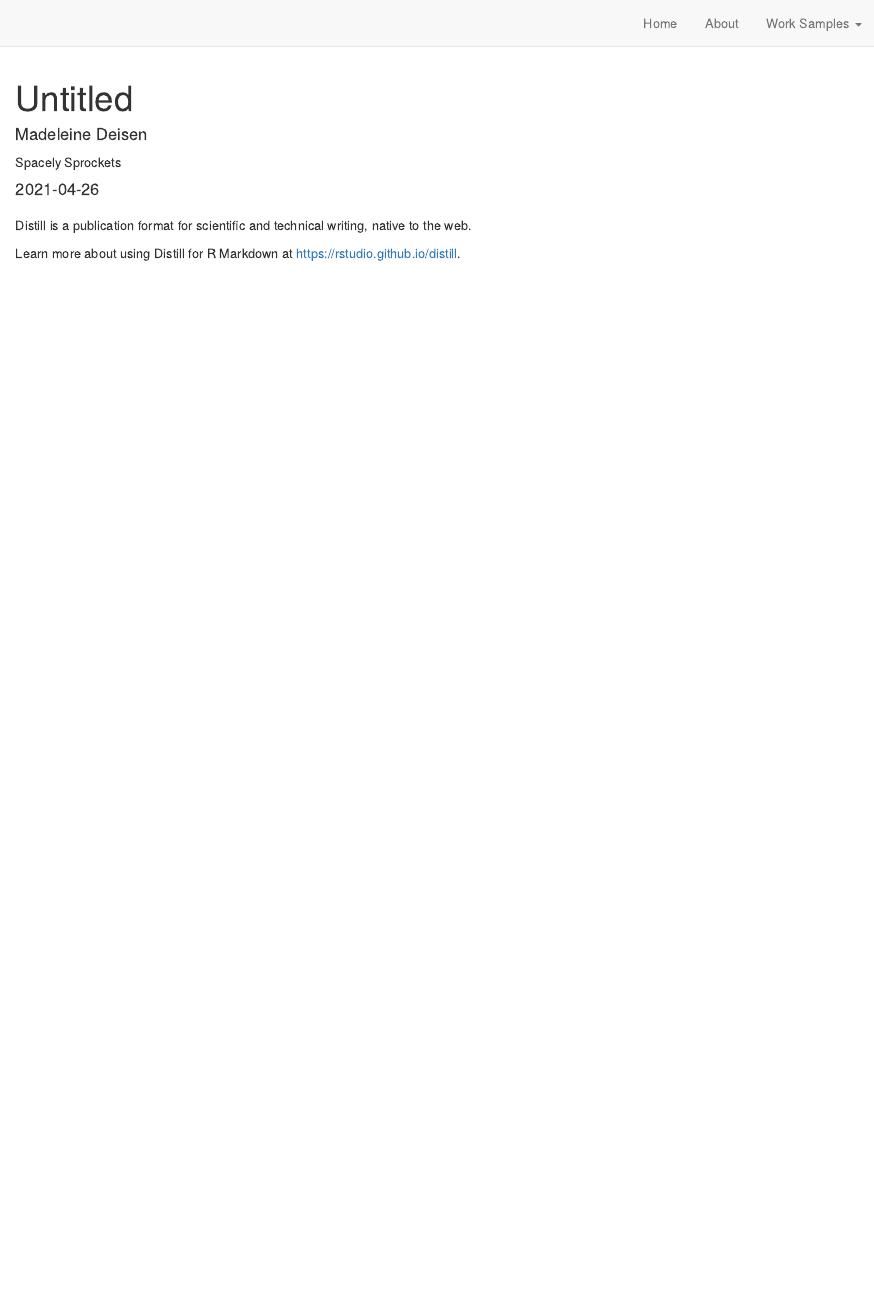
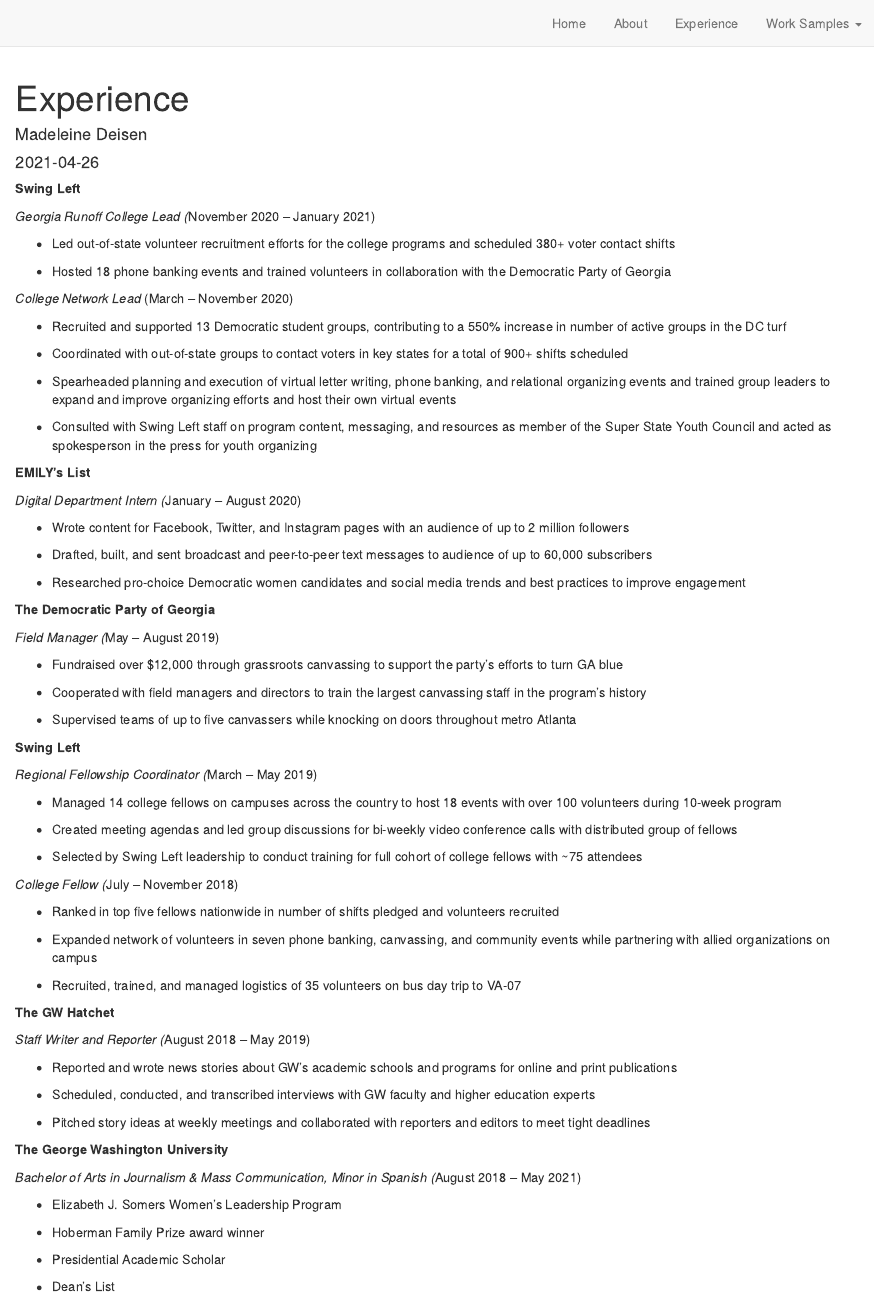
Before and after one commit to Madeleine-Deisen/madeleinedeisen_site, an R Markdown document (my new article.Rmd): the page in a window 1100 px wide, from its top. Rendered offline with R 4.5, knitr and Pandoc, with nearby package versions; drawn as R Markdown's standard HTML page in place of the format the file asks for.

Commit message:
Experience

````diff
--- a/_site.yml
+++ b/_site.yml
@@ -10,6 +10,8 @@
       href: index.html
     - text: "About"
       href: about.html
+    - text: "Experience"
+      href: my-new-article.html
     - text: "Work Samples"
       menu:
       - text: "Broadcast News Package: Chattahoochee River"
--- a/my new article.Rmd
+++ b/my new article.Rmd
@@ -1,12 +1,9 @@
 ---
-title: "Untitled"
+title: "Experience"
 description: |
-  A new article created using the Distill format.
+  Here is a short summary of my professional and educational experience.
 author:
   - name: Madeleine Deisen
-    url: https://example.com/norajones
-    affiliation: Spacely Sprockets
-    affiliation_url: https://example.com/spacelysprokets
 date: "`r Sys.Date()`"
 output: distill::distill_article
 ---
@@ -15,6 +12,80 @@
 knitr::opts_chunk$set(echo = FALSE)
 ```
 
-Distill is a publication format for scientific and technical writing, native to the web.
+**Swing Left**
 
-Learn more about using Distill for R Markdown at <https://rstudio.github.io/distill>.
+*Georgia Runoff College Lead (*November 2020 -- January 2021)
+
+-   Led out-of-state volunteer recruitment efforts for the college programs and scheduled 380+ voter contact shifts
+
+-   Hosted 18 phone banking events and trained volunteers in collaboration with the Democratic Party of Georgia
+
+*College Network Lead* (March -- November 2020)
+
+-   Recruited and supported 13 Democratic student groups, contributing to a 550% increase in number of active groups in the DC turf
+
+-   Coordinated with out-of-state groups to contact voters in key states for a total of 900+ shifts scheduled
+
+-   Spearheaded planning and execution of virtual letter writing, phone banking, and relational organizing events and trained group leaders to expand and improve organizing efforts and host their own virtual events
+
+-   Consulted with Swing Left staff on program content, messaging, and resources as member of the Super State Youth Council and acted as spokesperson in the press for youth organizing
+
+**EMILY's List**
+
+*Digital Department Intern (*January -- August 2020)
+
+-   Wrote content for Facebook, Twitter, and Instagram pages with an audience of up to 2 million followers
+
+-   Drafted, built, and sent broadcast and peer-to-peer text messages to audience of up to 60,000 subscribers
+
+-   Researched pro-choice Democratic women candidates and social media trends and best practices to improve engagement
+
+**The Democratic Party of Georgia**
+
+*Field Manager (*May -- August 2019)
+
+-   Fundraised over \$12,000 through grassroots canvassing to support the party's efforts to turn GA blue
+
+-   Cooperated with field managers and directors to train the largest canvassing staff in the program's history
+
+-   Supervised teams of up to five canvassers while knocking on doors throughout metro Atlanta
+
+**Swing Left**
+
+*Regional Fellowship Coordinator (*March -- May 2019)
+
+-   Managed 14 college fellows on campuses across the country to host 18 events with over 100 volunteers during 10-week program
+
+-   Created meeting agendas and led group discussions for bi-weekly video conference calls with distributed group of fellows
+
+-   Selected by Swing Left leadership to conduct training for full cohort of college fellows with \~75 attendees
+
+*College Fellow (*July -- November 2018)
+
+-   Ranked in top five fellows nationwide in number of shifts pledged and volunteers recruited
+
+-   Expanded network of volunteers in seven phone banking, canvassing, and community events while partnering with allied organizations on campus
+
+-   Recruited, trained, and managed logistics of 35 volunteers on bus day trip to VA-07
+
+**The GW Hatchet**
+
+*Staff Writer and Reporter (*August 2018 -- May 2019)
+
+-   Reported and wrote news stories about GW's academic schools and programs for online and print publications
+
+-   Scheduled, conducted, and transcribed interviews with GW faculty and higher education experts
+
+-   Pitched story ideas at weekly meetings and collaborated with reporters and editors to meet tight deadlines
+
+**The George Washington University**
+
+*Bachelor of Arts in Journalism & Mass Communication, Minor in Spanish (*August 2018 -- May 2021)
+
+-   Elizabeth J. Somers Women's Leadership Program
+
+-   Hoberman Family Prize award winner
+
+-   Presidential Academic Scholar
+
+-   Dean's List
````
Also changed, not shown: 7 other files.
